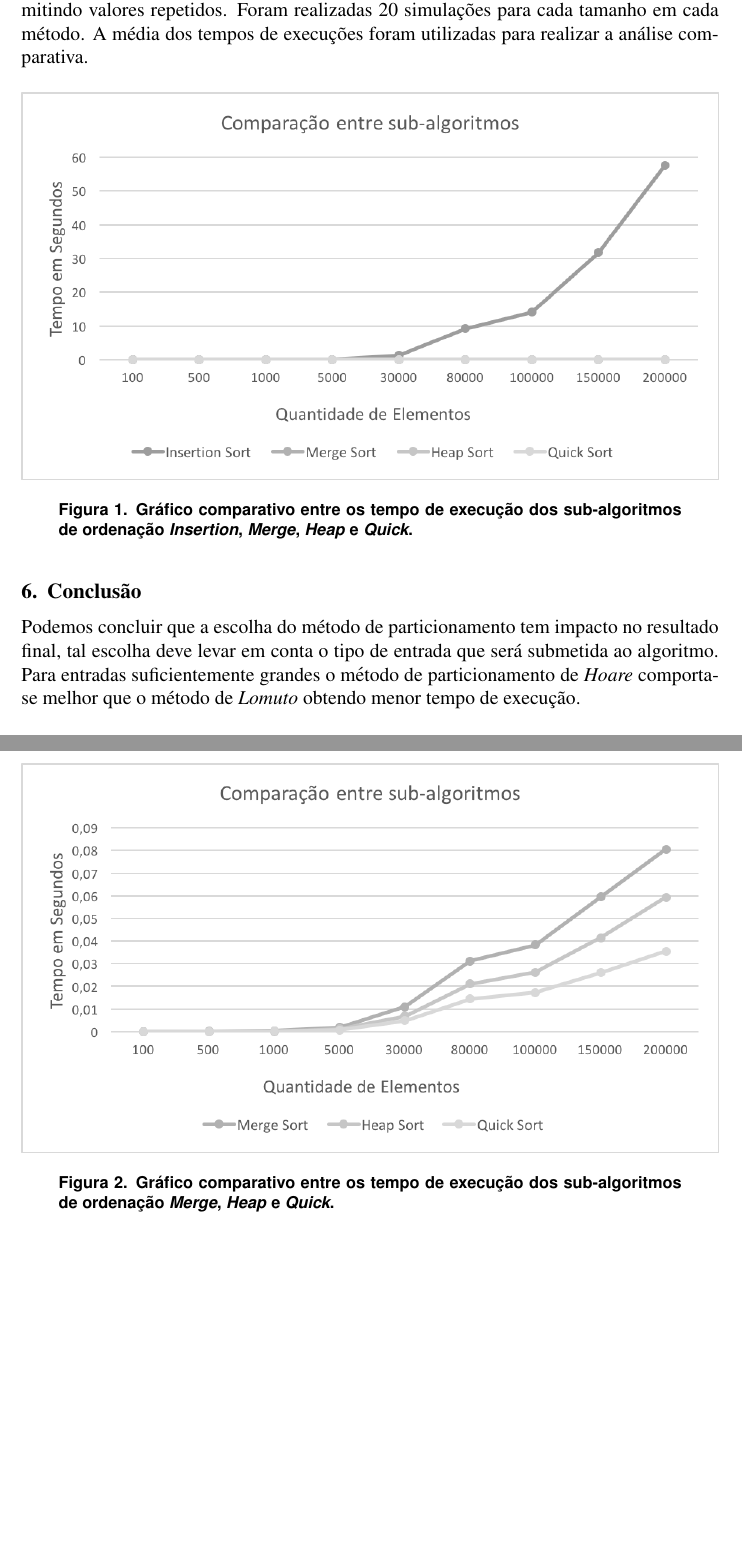
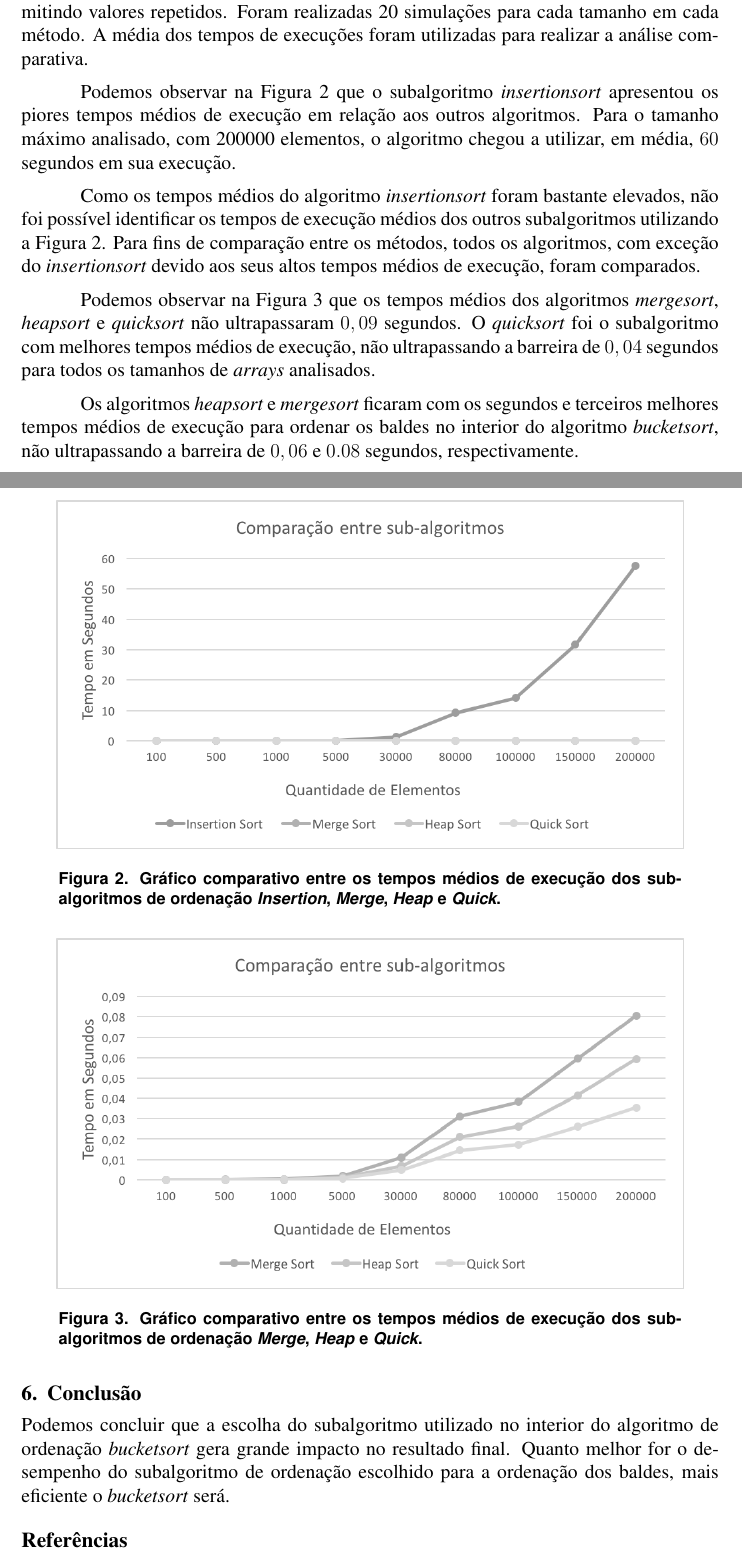
Before and after one commit to hugos94/bucket_sub_algorithms, a LaTeX paper (relatorio/sbc-template.tex): two parts of pages 5 and 6 of 6 before the commit and two parts of pages 5 and 6 of 7 after it, joined at a grey line, cut so that both start at the same text, the shorter picture padded with empty space. Compiled offline with pdfLaTeX; the source files are stored in an older character set and shown here as Unicode.

Commit message:
Relatorio concluido. Necessita revisao

```diff
--- a/relatorio/sbc-template.tex
+++ b/relatorio/sbc-template.tex
@@ -6,6 +6,7 @@
 \usepackage[brazil]{babel}
 \usepackage[latin1]{inputenc}
 \usepackage[]{algorithm2e}
+\usepackage{placeins}
 
 \sloppy
 
@@ -158,14 +170,15 @@ Para comparar os métodos, foram escolhidos dez diferentes tamanhos para o \text
 
 Para cada tamanho especificado foram gerados \textit{arrays} de números aleatórios, permitindo valores repetidos. Foram realizadas 20 simulações para cada tamanho em cada método. A média dos tempos de execuções foram utilizadas para realizar a análise comparativa.
 
-\begin{figure}[ht]
-	\centering
-	\includegraphics[width=1\textwidth]{resultado1.png}
-	\caption{Gráfico comparativo entre os tempo de execução dos sub-algoritmos de ordenação \textit{Insertion}, \textit{Merge}, \textit{Heap} e \textit{Quick}.}
-	\label{graph1}
-\end{figure}
+Podemos observar na Figura~\ref{graph1} que o subalgoritmo \textit{insertionsort} apresentou os piores tempos médios de execução em relação aos outros algoritmos. Para o tamanho máximo analisado, com 200000 elementos, o algoritmo chegou a utilizar, em média, $60$ segundos em sua execução.
+
+Como os tempos médios do algoritmo \textit{insertionsort} foram bastante elevados, não foi possível identificar os tempos de execução médios dos outros subalgoritmos utilizando a Figura~\ref{graph1}. Para fins de comparação entre os métodos, todos os algoritmos, com exceção do \textit{insertionsort} devido aos seus altos tempos médios de execução, foram comparados.
+
+Podemos observar na Figura~\ref{graph2} que os tempos médios dos algoritmos \textit{mergesort}, \textit{heapsort} e \textit{quicksort} não ultrapassaram $0,09$ segundos. O \textit{quicksort} foi o subalgoritmo com melhores tempos médios de execução, não ultrapassando a barreira de $0,04$ segundos para todos os tamanhos de \textit{arrays} analisados.
+
+Os algoritmos \textit{heapsort} e \textit{mergesort} ficaram com os segundos e terceiros melhores tempos médios de execução para ordenar os baldes no interior do algoritmo \textit{bucketsort}, não ultrapassando a barreira de $0,06$ e $0.08$ segundos, respectivamente.
 
 \begin{figure}[ht]
 	\centering
-	\includegraphics[width=1\textwidth]{resultado2.png}
-	\caption{Gráfico comparativo entre os tempo de execução dos sub-algoritmos de ordenação \textit{Merge}, \textit{Heap} e \textit{Quick}.}
+	\includegraphics[width=0.9\textwidth]{resultado1.png}
+	\caption{Gráfico comparativo entre os tempos médios de execução dos sub-algoritmos de ordenação \textit{Insertion}, \textit{Merge}, \textit{Heap} e \textit{Quick}.}
@@ -172,10 +189,14 @@ Para cada tamanho especificado foram gerados \textit{arrays} de números aleató
+\begin{figure}[ht]
+	\centering
+	\includegraphics[width=0.9\textwidth]{resultado2.png}
+	\caption{Gráfico comparativo entre os tempos médios de execução dos sub-algoritmos de ordenação \textit{Merge}, \textit{Heap} e \textit{Quick}.}
 	\label{graph2}
 \end{figure}
 
 
 \section{Conclusão}
 
-Podemos concluir que a escolha do método de particionamento tem impacto no resultado final, tal escolha deve levar em conta o tipo de entrada que será submetida ao algoritmo. Para entradas suficientemente grandes o método de particionamento de \textit{Hoare} comporta-se melhor que o método de \textit{Lomuto} obtendo menor tempo de execução.
+Podemos concluir que a escolha do subalgoritmo utilizado no interior do algoritmo de ordenação \textit{bucketsort} gera grande impacto no resultado final. Quanto melhor for o desempenho do subalgoritmo de ordenação escolhido para a ordenação dos baldes, mais eficiente o \textit{bucketsort} será.
 
 \bibliographystyle{sbc}
 \bibliography{sbc-template}
```
Also changed, not shown: relatorio/bucketSort.png (added), relatorio/sbc-template.pdf, relatorio/sbc-template.tex (17 more changed lines), 4 other files.
